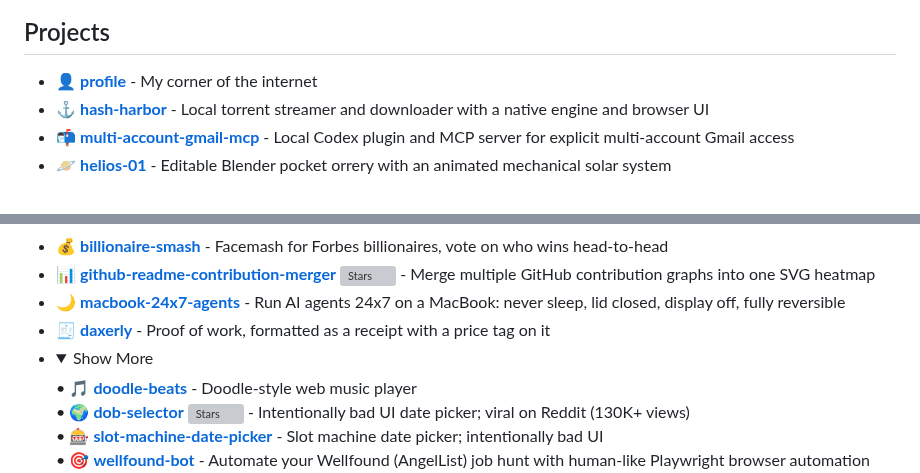
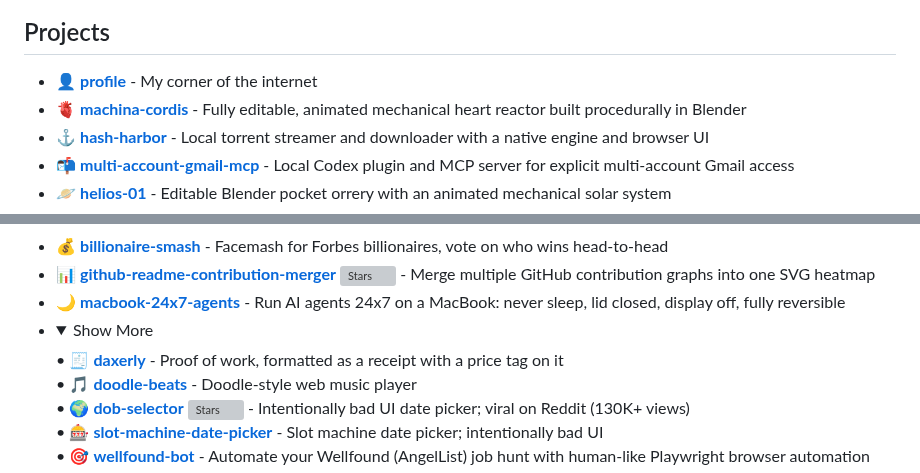
Before and after one commit to apoorvdarshan/apoorvdarshan, a Markdown page: README.md, 2 parts joined by grey strips. Drawn GitHub-style; folded sections open; grey boxes are pictures that could not be loaded.

Commit message:
Add Machina Cordis project

```diff
--- a/README.md
+++ b/README.md
@@ -55,6 +55,7 @@
 ## Projects
 <ul>
   <li>👤 <strong><a href="https://github.com/apoorvdarshan/profile">profile</a></strong> - My corner of the internet</li>
+  <li>🫀 <strong><a href="https://github.com/apoorvdarshan/machina-cordis">machina-cordis</a></strong> - Fully editable, animated mechanical heart reactor built procedurally in Blender</li>
   <li>⚓ <strong><a href="https://github.com/apoorvdarshan/hash-harbor">hash-harbor</a></strong> - Local torrent streamer and downloader with a native engine and browser UI</li>
   <li>📬 <strong><a href="https://github.com/apoorvdarshan/multi-account-gmail-mcp">multi-account-gmail-mcp</a></strong> - Local Codex plugin and MCP server for explicit multi-account Gmail access</li>
   <li>🪐 <strong><a href="https://github.com/apoorvdarshan/helios-01">helios-01</a></strong> - Editable Blender pocket orrery with an animated mechanical solar system</li>
@@ -68,10 +69,10 @@
   <li>💰 <strong><a href="https://github.com/apoorvdarshan/billionaire-smash">billionaire-smash</a></strong> - Facemash for Forbes billionaires, vote on who wins head-to-head</li>
   <li>📊 <strong><a href="https://github.com/apoorvdarshan/github-readme-contribution-merger">github-readme-contribution-merger</a></strong> <img alt="Stars" src="https://github-star-badge.apoorvdarshan.workers.dev/api/stars?repo=apoorvdarshan/github-readme-contribution-merger&amp;v=3"> - Merge multiple GitHub contribution graphs into one SVG heatmap</li>
   <li>🌙 <strong><a href="https://github.com/apoorvdarshan/macbook-24x7-agents">macbook-24x7-agents</a></strong> - Run AI agents 24x7 on a MacBook: never sleep, lid closed, display off, fully reversible</li>
-  <li>🧾 <strong><a href="https://github.com/apoorvdarshan/daxerly">daxerly</a></strong> - Proof of work, formatted as a receipt with a price tag on it</li>
   <li>
     <details>
       <summary>Show More</summary>
+      <div>&bull; 🧾 <strong><a href="https://github.com/apoorvdarshan/daxerly">daxerly</a></strong> - Proof of work, formatted as a receipt with a price tag on it</div>
       <div>&bull; 🎵 <strong><a href="https://github.com/apoorvdarshan/doodle-beats">doodle-beats</a></strong> - Doodle-style web music player</div>
       <div>&bull; 🌍 <strong><a href="https://github.com/apoorvdarshan/dob-selector">dob-selector</a></strong> <img alt="Stars" src="https://github-star-badge.apoorvdarshan.workers.dev/api/stars?repo=apoorvdarshan/dob-selector&amp;v=3"> - Intentionally bad UI date picker; viral on Reddit (130K+ views)</div>
       <div>&bull; 🎰 <strong><a href="https://github.com/apoorvdarshan/slot-machine-date-picker">slot-machine-date-picker</a></strong> - Slot machine date picker; intentionally bad UI</div>
```
